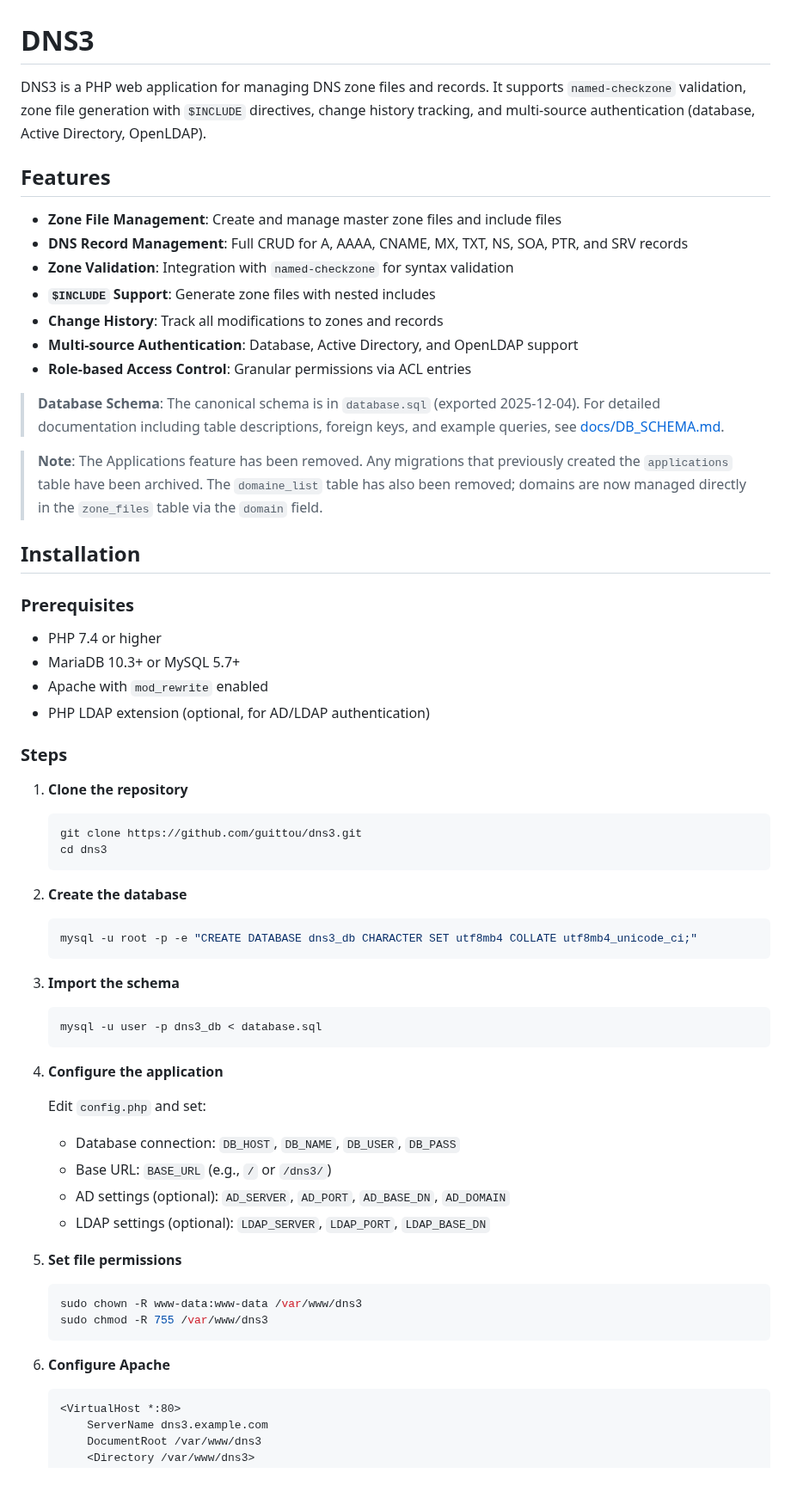
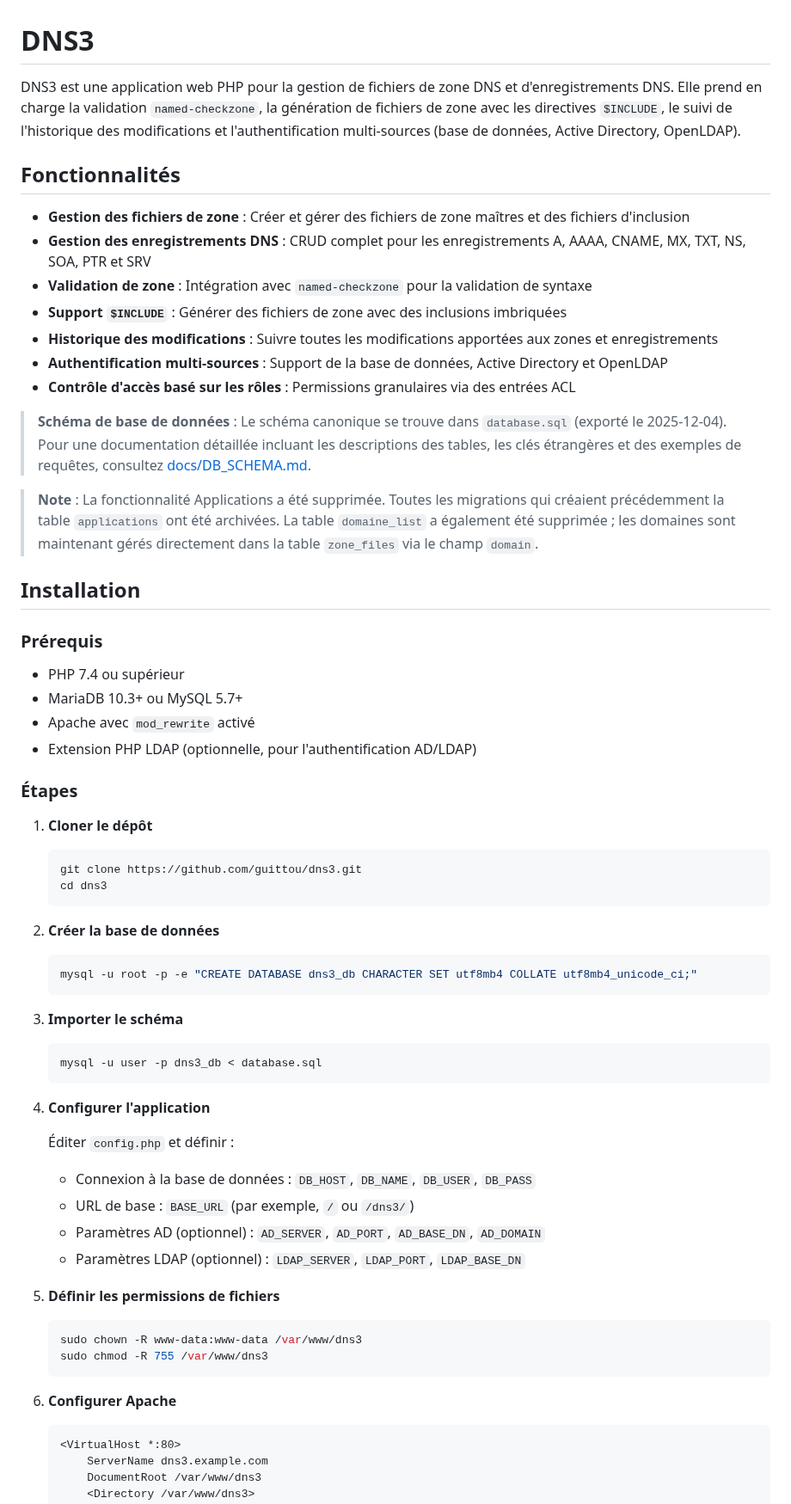
Before and after one commit to guittou/dns3, a Markdown page: README.md, the part around one of its changes. Shown at 86% size. Drawn GitHub-style; blank space fills up the shorter version.

Commit message:
Homogénéiser README.md entièrement en français
Co-authored-by: guittou <20994494+guittou@users.noreply.github.com>

````diff
--- a/README.md
+++ b/README.md
@@ -1,63 +1,63 @@
 # DNS3
 
-DNS3 is a PHP web application for managing DNS zone files and records. It supports `named-checkzone` validation, zone file generation with `$INCLUDE` directives, change history tracking, and multi-source authentication (database, Active Directory, OpenLDAP).
+DNS3 est une application web PHP pour la gestion de fichiers de zone DNS et d'enregistrements DNS. Elle prend en charge la validation `named-checkzone`, la génération de fichiers de zone avec les directives `$INCLUDE`, le suivi de l'historique des modifications et l'authentification multi-sources (base de données, Active Directory, OpenLDAP).
 
-## Features
+## Fonctionnalités
 
-- **Zone File Management**: Create and manage master zone files and include files
-- **DNS Record Management**: Full CRUD for A, AAAA, CNAME, MX, TXT, NS, SOA, PTR, and SRV records
-- **Zone Validation**: Integration with `named-checkzone` for syntax validation
-- **`$INCLUDE` Support**: Generate zone files with nested includes
-- **Change History**: Track all modifications to zones and records
-- **Multi-source Authentication**: Database, Active Directory, and OpenLDAP support
-- **Role-based Access Control**: Granular permissions via ACL entries
+- **Gestion des fichiers de zone** : Créer et gérer des fichiers de zone maîtres et des fichiers d'inclusion
+- **Gestion des enregistrements DNS** : CRUD complet pour les enregistrements A, AAAA, CNAME, MX, TXT, NS, SOA, PTR et SRV
+- **Validation de zone** : Intégration avec `named-checkzone` pour la validation de syntaxe
+- **Support `$INCLUDE`** : Générer des fichiers de zone avec des inclusions imbriquées
+- **Historique des modifications** : Suivre toutes les modifications apportées aux zones et enregistrements
+- **Authentification multi-sources** : Support de la base de données, Active Directory et OpenLDAP
+- **Contrôle d'accès basé sur les rôles** : Permissions granulaires via des entrées ACL
 
-> **Database Schema**: The canonical schema is in `database.sql` (exported 2025-12-04). For detailed documentation including table descriptions, foreign keys, and example queries, see [docs/DB_SCHEMA.md](docs/DB_SCHEMA.md).
+> **Schéma de base de données** : Le schéma canonique se trouve dans `database.sql` (exporté le 2025-12-04). Pour une documentation détaillée incluant les descriptions des tables, les clés étrangères et des exemples de requêtes, consultez [docs/DB_SCHEMA.md](docs/DB_SCHEMA.md).
 
-> **Note**: The Applications feature has been removed. Any migrations that previously created the `applications` table have been archived. The `domaine_list` table has also been removed; domains are now managed directly in the `zone_files` table via the `domain` field.
+> **Note** : La fonctionnalité Applications a été supprimée. Toutes les migrations qui créaient précédemment la table `applications` ont été archivées. La table `domaine_list` a également été supprimée ; les domaines sont maintenant gérés directement dans la table `zone_files` via le champ `domain`.
 
 ## Installation
 
-### Prerequisites
+### Prérequis
 
-- PHP 7.4 or higher
-- MariaDB 10.3+ or MySQL 5.7+
-- Apache with `mod_rewrite` enabled
-- PHP LDAP extension (optional, for AD/LDAP authentication)
+- PHP 7.4 ou supérieur
+- MariaDB 10.3+ ou MySQL 5.7+
+- Apache avec `mod_rewrite` activé
+- Extension PHP LDAP (optionnelle, pour l'authentification AD/LDAP)
 
-### Steps
+### Étapes
 
-1. **Clone the repository**
+1. **Cloner le dépôt**
    ```bash
    git clone https://github.com/guittou/dns3.git
    cd dns3
    ```
 
-2. **Create the database**
+2. **Créer la base de données**
    ```bash
    mysql -u root -p -e "CREATE DATABASE dns3_db CHARACTER SET utf8mb4 COLLATE utf8mb4_unicode_ci;"
    ```
 
-3. **Import the schema**
+3. **Importer le schéma**
    ```bash
    mysql -u user -p dns3_db < database.sql
    ```
 
-4. **Configure the application**
+4. **Configurer l'application**
 
-   Edit `config.php` and set:
-   - Database connection: `DB_HOST`, `DB_NAME`, `DB_USER`, `DB_PASS`
-   - Base URL: `BASE_URL` (e.g., `/` or `/dns3/`)
-   - AD settings (optional): `AD_SERVER`, `AD_PORT`, `AD_BASE_DN`, `AD_DOMAIN`
-   - LDAP settings (optional): `LDAP_SERVER`, `LDAP_PORT`, `LDAP_BASE_DN`
+   Éditer `config.php` et définir :
+   - Connexion à la base de données : `DB_HOST`, `DB_NAME`, `DB_USER`, `DB_PASS`
+   - URL de base : `BASE_URL` (par exemple, `/` ou `/dns3/`)
+   - Paramètres AD (optionnel) : `AD_SERVER`, `AD_PORT`, `AD_BASE_DN`, `AD_DOMAIN`
+   - Paramètres LDAP (optionnel) : `LDAP_SERVER`, `LDAP_PORT`, `LDAP_BASE_DN`
 
-5. **Set file permissions**
+5. **Définir les permissions de fichiers**
    ```bash
    sudo chown -R www-data:www-data /var/www/dns3
    sudo chmod -R 755 /var/www/dns3
    ```
 
-6. **Configure Apache**
+6. **Configurer Apache**
    ```apache
    <VirtualHost *:80>
        ServerName dns3.example.com
````
Also changed, not shown: other parts of README.md (+14 -14 lines).
